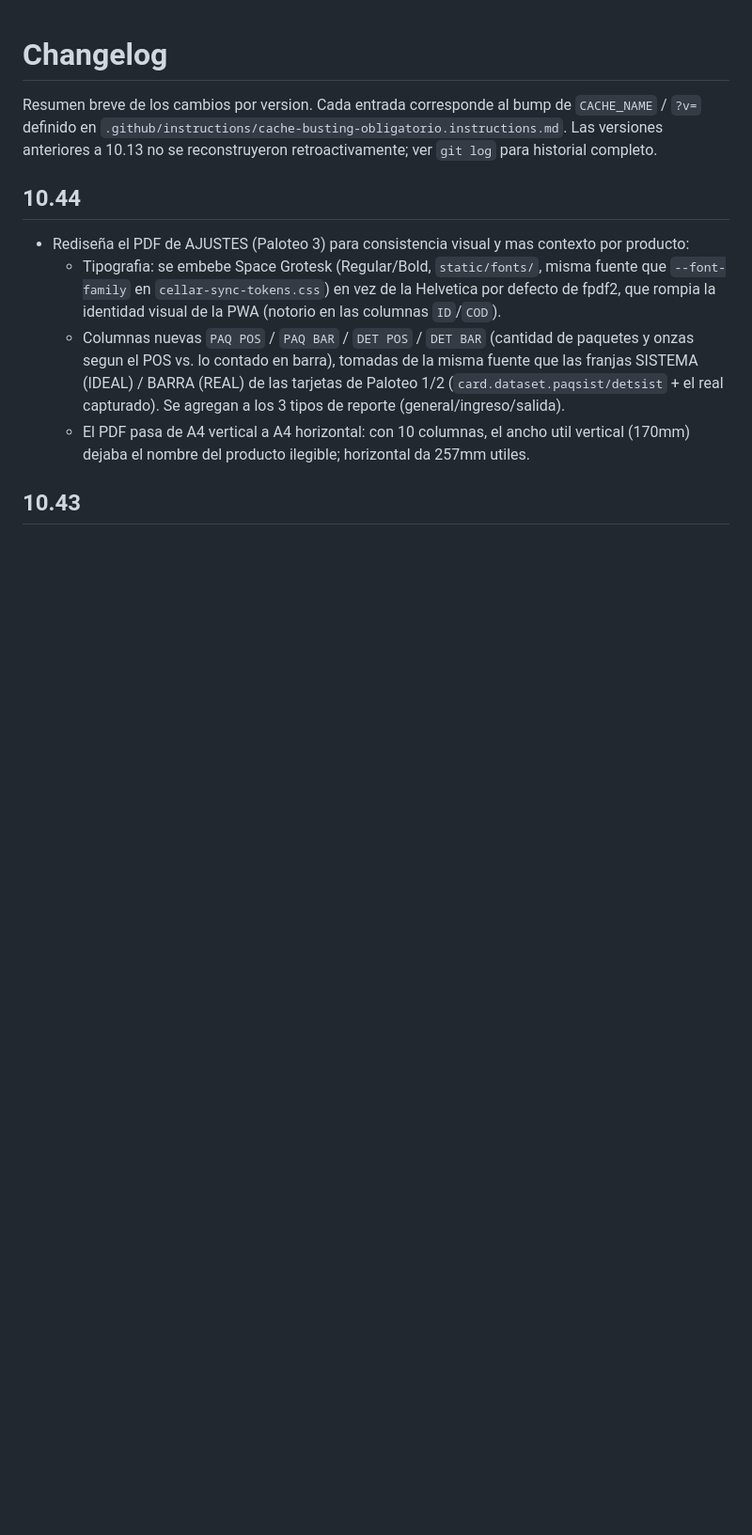
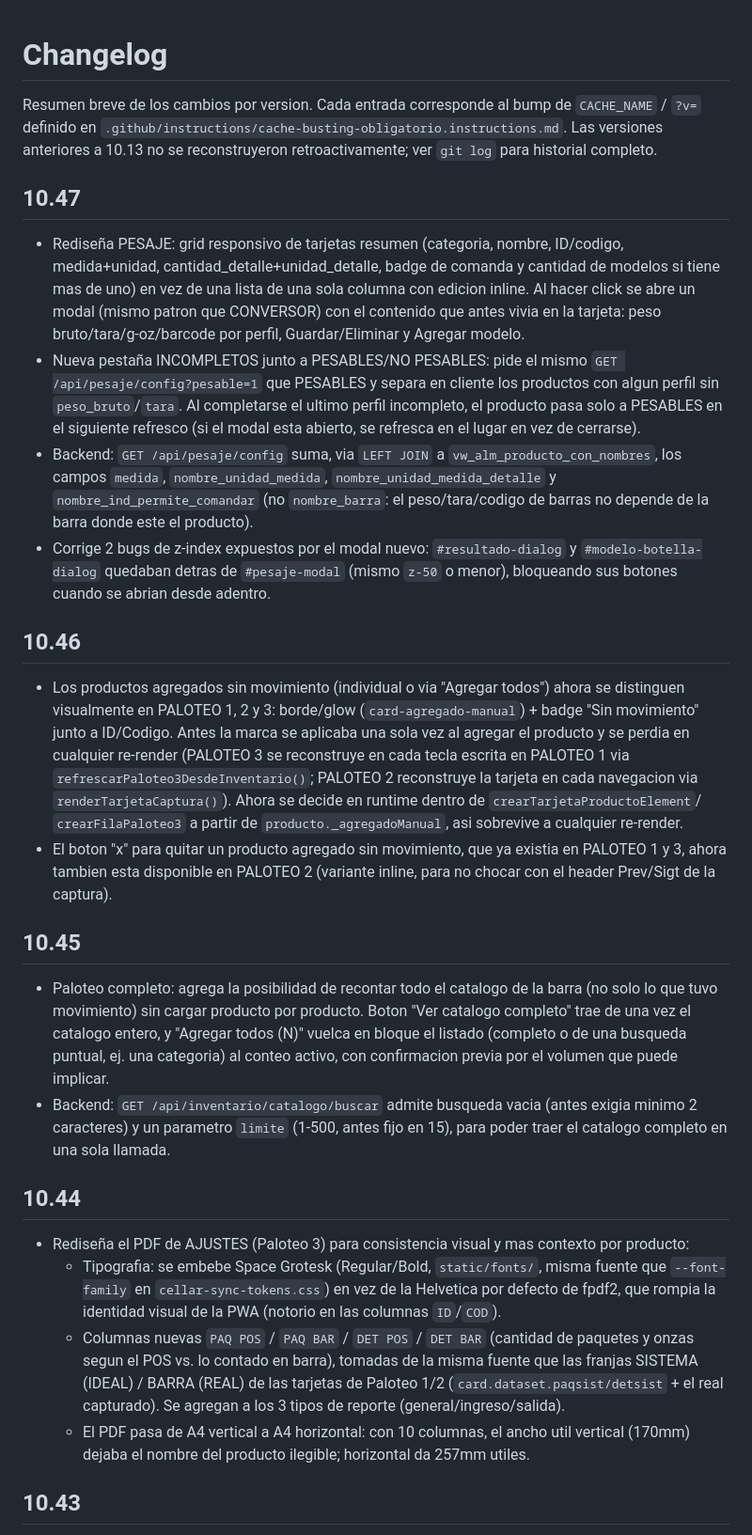
Before and after one commit to berprado/erpapi, a Markdown page: CHANGELOG.md, the part around the change. Shown at 94% size. Drawn GitHub-style; blank space fills up the shorter version.

Commit message:
Documenta v10.45-v10.47 en CHANGELOG y actualiza FAQ de almacenamiento de paloteo
Registra en el changelog el paloteo completo, el fix de marca visual/boton
de quitar en las 3 vistas, y el rediseno de PESAJE, que habian quedado sin
entrada. Actualiza el FAQ de almacenamiento (P12/P13) para reflejar el
catalogo completo/agregar todos y la disponibilidad del boton "x" en
PALOTEO 2.

Co-Authored-By: Claude Sonnet 5 <noreply@anthropic.com>

```diff
--- a/CHANGELOG.md
+++ b/CHANGELOG.md
@@ -3,6 +3,55 @@
 Resumen breve de los cambios por version. Cada entrada corresponde al bump de
 `CACHE_NAME` / `?v=` definido en `.github/instructions/cache-busting-obligatorio.instructions.md`.
 Las versiones anteriores a 10.13 no se reconstruyeron retroactivamente; ver `git log` para historial completo.
+
+## 10.47
+- Rediseña PESAJE: grid responsivo de tarjetas resumen (categoria, nombre,
+  ID/codigo, medida+unidad, cantidad_detalle+unidad_detalle, badge de
+  comanda y cantidad de modelos si tiene mas de uno) en vez de una lista de
+  una sola columna con edicion inline. Al hacer click se abre un modal
+  (mismo patron que CONVERSOR) con el contenido que antes vivia en la
+  tarjeta: peso bruto/tara/g-oz/barcode por perfil, Guardar/Eliminar y
+  Agregar modelo.
+- Nueva pestaña INCOMPLETOS junto a PESABLES/NO PESABLES: pide el mismo
+  `GET /api/pesaje/config?pesable=1` que PESABLES y separa en cliente los
+  productos con algun perfil sin `peso_bruto`/`tara`. Al completarse el
+  ultimo perfil incompleto, el producto pasa solo a PESABLES en el
+  siguiente refresco (si el modal esta abierto, se refresca en el lugar en
+  vez de cerrarse).
+- Backend: `GET /api/pesaje/config` suma, via `LEFT JOIN` a
+  `vw_alm_producto_con_nombres`, los campos `medida`, `nombre_unidad_medida`,
+  `nombre_unidad_medida_detalle` y `nombre_ind_permite_comandar` (no
+  `nombre_barra`: el peso/tara/codigo de barras no depende de la barra donde
+  este el producto).
+- Corrige 2 bugs de z-index expuestos por el modal nuevo: `#resultado-dialog`
+  y `#modelo-botella-dialog` quedaban detras de `#pesaje-modal` (mismo
+  `z-50` o menor), bloqueando sus botones cuando se abrian desde adentro.
+
+## 10.46
+- Los productos agregados sin movimiento (individual o via "Agregar todos")
+  ahora se distinguen visualmente en PALOTEO 1, 2 y 3: borde/glow
+  (`card-agregado-manual`) + badge "Sin movimiento" junto a ID/Codigo. Antes
+  la marca se aplicaba una sola vez al agregar el producto y se perdia en
+  cualquier re-render (PALOTEO 3 se reconstruye en cada tecla escrita en
+  PALOTEO 1 via `refrescarPaloteo3DesdeInventario()`; PALOTEO 2 reconstruye
+  la tarjeta en cada navegacion via `renderTarjetaCaptura()`). Ahora se
+  decide en runtime dentro de `crearTarjetaProductoElement`/
+  `crearFilaPaloteo3` a partir de `producto._agregadoManual`, asi sobrevive
+  a cualquier re-render.
+- El boton "x" para quitar un producto agregado sin movimiento, que ya
+  existia en PALOTEO 1 y 3, ahora tambien esta disponible en PALOTEO 2
+  (variante inline, para no chocar con el header Prev/Sigt de la captura).
+
+## 10.45
+- Paloteo completo: agrega la posibilidad de recontar todo el catalogo de la
+  barra (no solo lo que tuvo movimiento) sin cargar producto por producto.
+  Boton "Ver catalogo completo" trae de una vez el catalogo entero, y
+  "Agregar todos (N)" vuelca en bloque el listado (completo o de una
+  busqueda puntual, ej. una categoria) al conteo activo, con confirmacion
+  previa por el volumen que puede implicar.
+- Backend: `GET /api/inventario/catalogo/buscar` admite busqueda vacia
+  (antes exigia minimo 2 caracteres) y un parametro `limite` (1-500, antes
+  fijo en 15), para poder traer el catalogo completo en una sola llamada.
 
 ## 10.44
 - Rediseña el PDF de AJUSTES (Paloteo 3) para consistencia visual y mas
```
Also changed, not shown: documentos/DOCUMENTACION_ALMACENAMIENTO_PALOTEO.md (+10 -6 lines).
